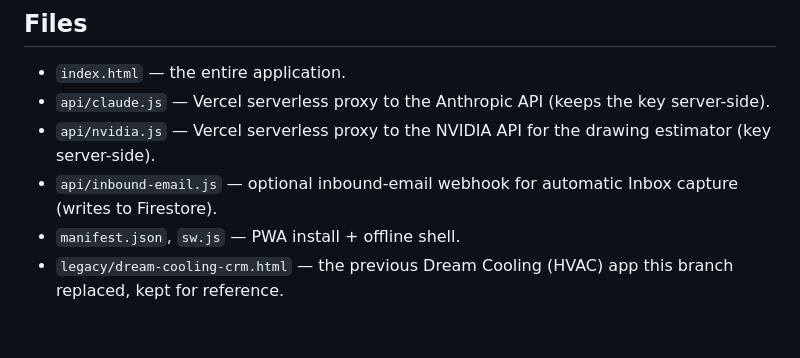
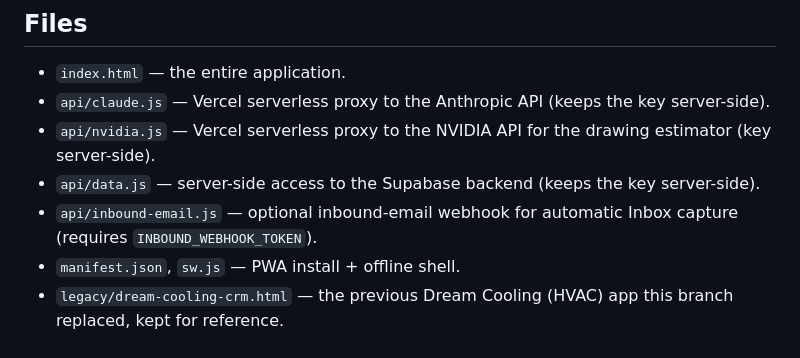
Before and after one commit to ejnburrows-rgb/otto, a Markdown page: README.md, the part around one of its changes. Rendered like a GitHub page.

```diff
--- a/README.md
+++ b/README.md
@@ -193,7 +202,8 @@ everything else is JSON, backed up to localStorage and exportable to JSON/CSV.
 - `index.html` — the entire application.
 - `api/claude.js` — Vercel serverless proxy to the Anthropic API (keeps the key server-side).
 - `api/nvidia.js` — Vercel serverless proxy to the NVIDIA API for the drawing estimator (key server-side).
-- `api/inbound-email.js` — optional inbound-email webhook for automatic Inbox capture (writes to Firestore).
+- `api/data.js` — server-side access to the Supabase backend (keeps the key server-side).
+- `api/inbound-email.js` — optional inbound-email webhook for automatic Inbox capture (requires `INBOUND_WEBHOOK_TOKEN`).
 - `manifest.json`, `sw.js` — PWA install + offline shell.
 - `legacy/dream-cooling-crm.html` — the previous Dream Cooling (HVAC) app this
   branch replaced, kept for reference.
```
Also changed, not shown: other parts of README.md (+18 -9 lines).
